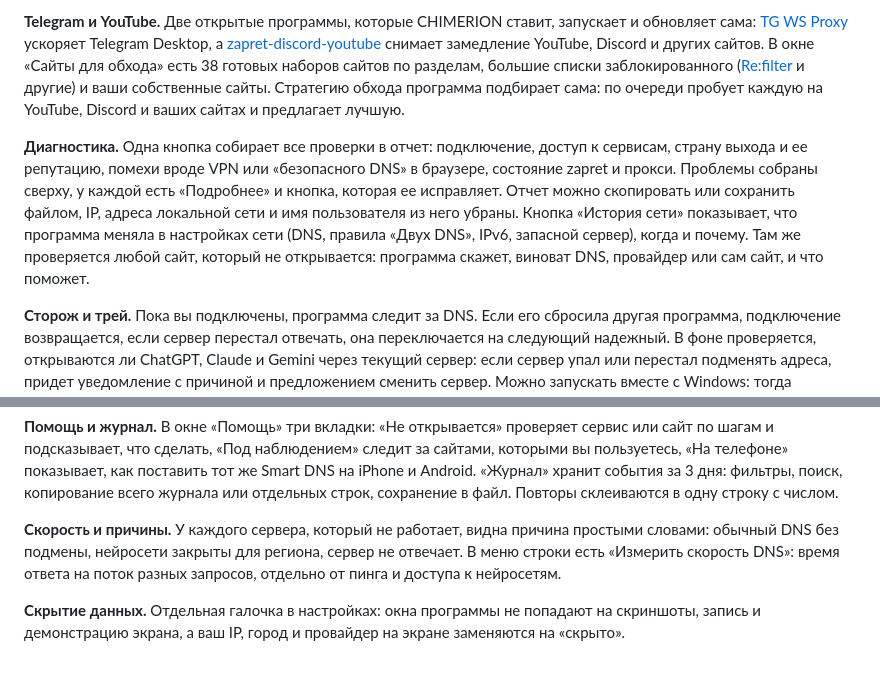
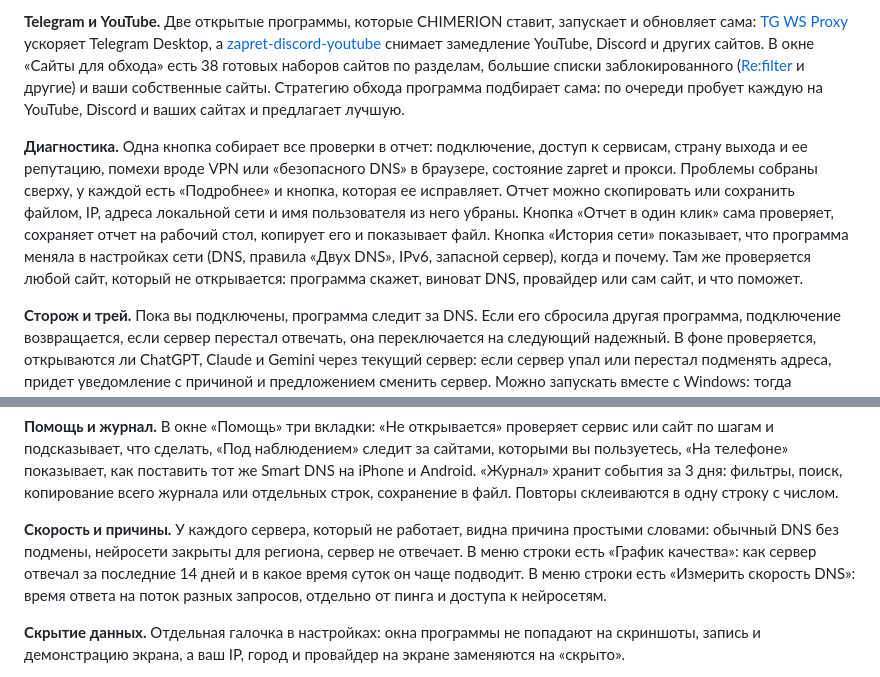
Before and after one commit to under2ker/chimerion, a Markdown page: README.md, 2 parts joined by grey strips. GitHub-like rendering.

Commit message:
Версия 0.1.74: отчет в один клик, график качества сервера, новые снимки вкладок на сайте

```diff
--- a/README.md
+++ b/README.md
@@ -76,7 +76,7 @@
 **Telegram и YouTube.** Две открытые программы, которые CHIMERION ставит, запускает и обновляет сама:
 [TG WS Proxy](https://github.com/Flowseal/tg-ws-proxy) ускоряет Telegram Desktop, а [zapret-discord-youtube](https://github.com/Flowseal/zapret-discord-youtube) снимает замедление YouTube, Discord и других сайтов. В окне «Сайты для обхода» есть 38 готовых наборов сайтов по разделам, большие списки заблокированного ([Re:filter](https://github.com/1andrevich/Re-filter-lists) и другие) и ваши собственные сайты. Стратегию обхода программа подбирает сама: по очереди пробует каждую на YouTube, Discord и ваших сайтах и предлагает лучшую.
 
-**Диагностика.** Одна кнопка собирает все проверки в отчет: подключение, доступ к сервисам, страну выхода и ее репутацию, помехи вроде VPN или «безопасного DNS» в браузере, состояние zapret и прокси. Проблемы собраны сверху, у каждой есть «Подробнее» и кнопка, которая ее исправляет. Отчет можно скопировать или сохранить файлом, IP, адреса локальной сети и имя пользователя из него убраны. Кнопка «История сети» показывает, что программа меняла в настройках сети (DNS, правила «Двух DNS», IPv6, запасной сервер), когда и почему. Там же проверяется любой сайт, который не открывается: программа скажет, виноват DNS, провайдер или сам сайт, и что поможет.
+**Диагностика.** Одна кнопка собирает все проверки в отчет: подключение, доступ к сервисам, страну выхода и ее репутацию, помехи вроде VPN или «безопасного DNS» в браузере, состояние zapret и прокси. Проблемы собраны сверху, у каждой есть «Подробнее» и кнопка, которая ее исправляет. Отчет можно скопировать или сохранить файлом, IP, адреса локальной сети и имя пользователя из него убраны. Кнопка «Отчет в один клик» сама проверяет, сохраняет отчет на рабочий стол, копирует его и показывает файл. Кнопка «История сети» показывает, что программа меняла в настройках сети (DNS, правила «Двух DNS», IPv6, запасной сервер), когда и почему. Там же проверяется любой сайт, который не открывается: программа скажет, виноват DNS, провайдер или сам сайт, и что поможет.
 
 **Сторож и трей.** Пока вы подключены, программа следит за DNS. Если его сбросила другая программа, подключение возвращается, если сервер перестал отвечать, она переключается на следующий надежный. В фоне проверяется, открываются ли ChatGPT, Claude и Gemini через текущий сервер: если сервер упал или перестал подменять адреса, придет уведомление с причиной и предложением сменить сервер. Можно запускать вместе с Windows: тогда CHIMERION стартует в трее и сам возвращает подключение. При выходе можно оставить работать DNS, обход и ускорение Telegram.
 
@@ -88,7 +88,7 @@
 
 **Помощь и журнал.** В окне «Помощь» три вкладки: «Не открывается» проверяет сервис или сайт по шагам и подсказывает, что сделать, «Под наблюдением» следит за сайтами, которыми вы пользуетесь, «На телефоне» показывает, как поставить тот же Smart DNS на iPhone и Android. «Журнал» хранит события за 3 дня: фильтры, поиск, копирование всего журнала или отдельных строк, сохранение в файл. Повторы склеиваются в одну строку с числом.
 
-**Скорость и причины.** У каждого сервера, который не работает, видна причина простыми словами: обычный DNS без подмены, нейросети закрыты для региона, сервер не отвечает. В меню строки есть «Измерить скорость DNS»: время ответа на поток разных запросов, отдельно от пинга и доступа к нейросетям.
+**Скорость и причины.** У каждого сервера, который не работает, видна причина простыми словами: обычный DNS без подмены, нейросети закрыты для региона, сервер не отвечает. В меню строки есть «График качества»: как сервер отвечал за последние 14 дней и в какое время суток он чаще подводит. В меню строки есть «Измерить скорость DNS»: время ответа на поток разных запросов, отдельно от пинга и доступа к нейросетям.
 
 **Скрытие данных.** Отдельная галочка в настройках: окна программы не попадают на скриншоты, запись и демонстрацию экрана, а ваш IP, город и провайдер на экране заменяются на «скрыто».
 
```
Also changed, not shown: CHANGELOG.md (+13 -0 lines), docs/advantages.md (+2 -0 lines), site/img/phone-tab-demo-v2.png (deleted), site/img/phone-tab-demo-v3.png (added), site/img/watched-tab-demo-v2.png (added), site/img/watched-tab-demo.png (deleted), 10 other files.
